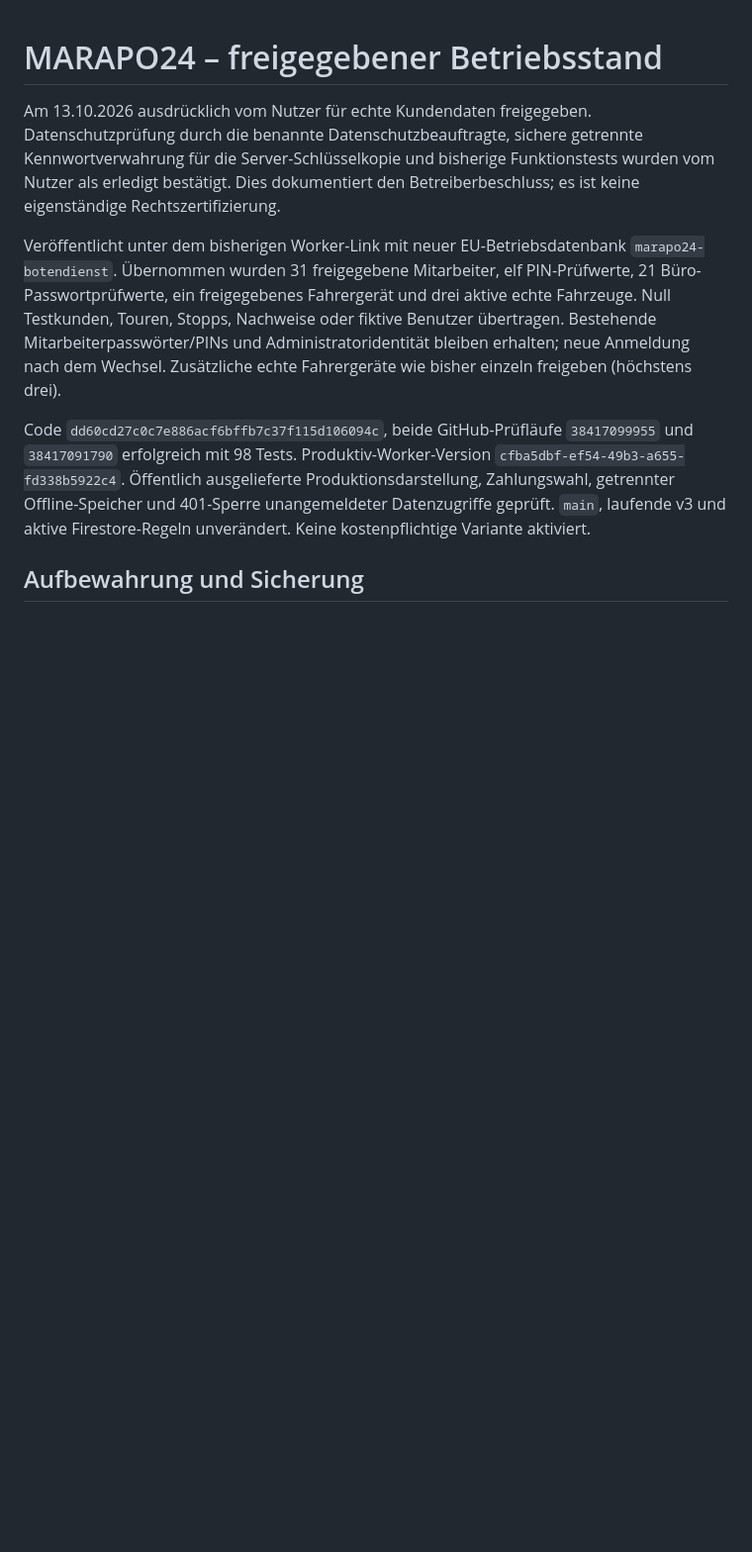
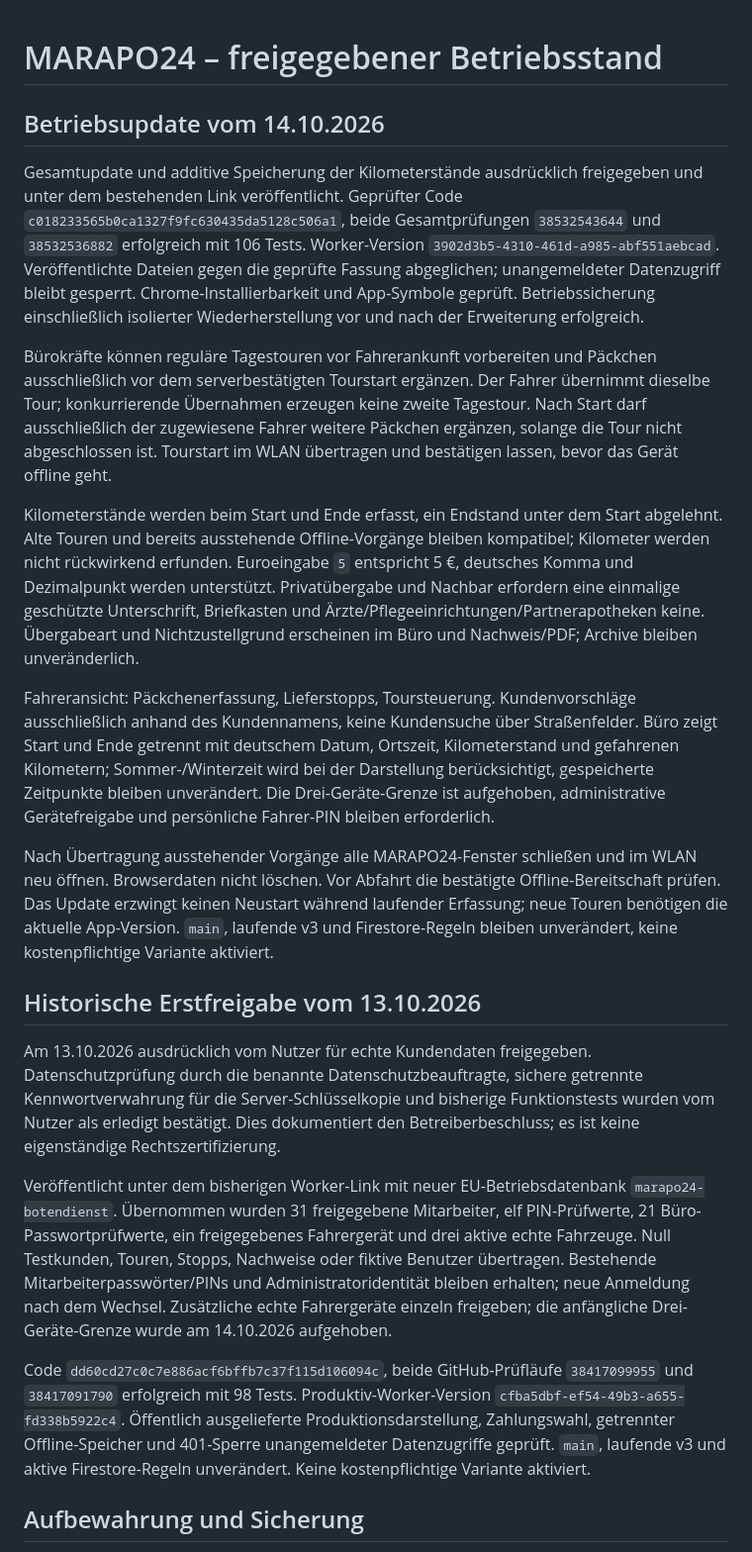
Before and after one commit to Marienapotheke/marapo24-test, a Markdown page: docs/echtdatenfreigabe.md, the part around the change. Shown at 99% size. Drawn GitHub-style; blank space fills up the shorter version.

Commit message:
Document approved live tour workflow update and safe client refresh

```diff
--- a/docs/echtdatenfreigabe.md
+++ b/docs/echtdatenfreigabe.md
@@ -1,8 +1,22 @@
 # MARAPO24 – freigegebener Betriebsstand
+
+## Betriebsupdate vom 14.10.2026
+
+Gesamtupdate und additive Speicherung der Kilometerstände ausdrücklich freigegeben und unter dem bestehenden Link veröffentlicht. Geprüfter Code `c018233565b0ca1327f9fc630435da5128c506a1`, beide Gesamtprüfungen `38532543644` und `38532536882` erfolgreich mit 106 Tests. Worker-Version `3902d3b5-4310-461d-a985-abf551aebcad`. Veröffentlichte Dateien gegen die geprüfte Fassung abgeglichen; unangemeldeter Datenzugriff bleibt gesperrt. Chrome-Installierbarkeit und App-Symbole geprüft. Betriebssicherung einschließlich isolierter Wiederherstellung vor und nach der Erweiterung erfolgreich.
+
+Bürokräfte können reguläre Tagestouren vor Fahrerankunft vorbereiten und Päckchen ausschließlich vor dem serverbestätigten Tourstart ergänzen. Der Fahrer übernimmt dieselbe Tour; konkurrierende Übernahmen erzeugen keine zweite Tagestour. Nach Start darf ausschließlich der zugewiesene Fahrer weitere Päckchen ergänzen, solange die Tour nicht abgeschlossen ist. Tourstart im WLAN übertragen und bestätigen lassen, bevor das Gerät offline geht.
+
+Kilometerstände werden beim Start und Ende erfasst, ein Endstand unter dem Start abgelehnt. Alte Touren und bereits ausstehende Offline-Vorgänge bleiben kompatibel; Kilometer werden nicht rückwirkend erfunden. Euroeingabe `5` entspricht 5 €, deutsches Komma und Dezimalpunkt werden unterstützt. Privatübergabe und Nachbar erfordern eine einmalige geschützte Unterschrift, Briefkasten und Ärzte/Pflegeeinrichtungen/Partnerapotheken keine. Übergabeart und Nichtzustellgrund erscheinen im Büro und Nachweis/PDF; Archive bleiben unveränderlich.
+
+Fahreransicht: Päckchenerfassung, Lieferstopps, Toursteuerung. Kundenvorschläge ausschließlich anhand des Kundennamens, keine Kundensuche über Straßenfelder. Büro zeigt Start und Ende getrennt mit deutschem Datum, Ortszeit, Kilometerstand und gefahrenen Kilometern; Sommer-/Winterzeit wird bei der Darstellung berücksichtigt, gespeicherte Zeitpunkte bleiben unverändert. Die Drei-Geräte-Grenze ist aufgehoben, administrative Gerätefreigabe und persönliche Fahrer-PIN bleiben erforderlich.
+
+Nach Übertragung ausstehender Vorgänge alle MARAPO24-Fenster schließen und im WLAN neu öffnen. Browserdaten nicht löschen. Vor Abfahrt die bestätigte Offline-Bereitschaft prüfen. Das Update erzwingt keinen Neustart während laufender Erfassung; neue Touren benötigen die aktuelle App-Version. `main`, laufende v3 und Firestore-Regeln bleiben unverändert, keine kostenpflichtige Variante aktiviert.
+
+## Historische Erstfreigabe vom 13.10.2026
 
 Am 13.10.2026 ausdrücklich vom Nutzer für echte Kundendaten freigegeben. Datenschutzprüfung durch die benannte Datenschutzbeauftragte, sichere getrennte Kennwortverwahrung für die Server-Schlüsselkopie und bisherige Funktionstests wurden vom Nutzer als erledigt bestätigt. Dies dokumentiert den Betreiberbeschluss; es ist keine eigenständige Rechtszertifizierung.
 
-Veröffentlicht unter dem bisherigen Worker-Link mit neuer EU-Betriebsdatenbank `marapo24-botendienst`. Übernommen wurden 31 freigegebene Mitarbeiter, elf PIN-Prüfwerte, 21 Büro-Passwortprüfwerte, ein freigegebenes Fahrergerät und drei aktive echte Fahrzeuge. Null Testkunden, Touren, Stopps, Nachweise oder fiktive Benutzer übertragen. Bestehende Mitarbeiterpasswörter/PINs und Administratoridentität bleiben erhalten; neue Anmeldung nach dem Wechsel. Zusätzliche echte Fahrergeräte wie bisher einzeln freigeben (höchstens drei).
+Veröffentlicht unter dem bisherigen Worker-Link mit neuer EU-Betriebsdatenbank `marapo24-botendienst`. Übernommen wurden 31 freigegebene Mitarbeiter, elf PIN-Prüfwerte, 21 Büro-Passwortprüfwerte, ein freigegebenes Fahrergerät und drei aktive echte Fahrzeuge. Null Testkunden, Touren, Stopps, Nachweise oder fiktive Benutzer übertragen. Bestehende Mitarbeiterpasswörter/PINs und Administratoridentität bleiben erhalten; neue Anmeldung nach dem Wechsel. Zusätzliche echte Fahrergeräte einzeln freigeben; die anfängliche Drei-Geräte-Grenze wurde am 14.10.2026 aufgehoben.
 
 Code `dd60cd27c0c7e886acf6bffb7c37f115d106094c`, beide GitHub-Prüfläufe `38417099955` und `38417091790` erfolgreich mit 98 Tests. Produktiv-Worker-Version `cfba5dbf-ef54-49b3-a655-fd338b5922c4`. Öffentlich ausgelieferte Produktionsdarstellung, Zahlungswahl, getrennter Offline-Speicher und 401-Sperre unangemeldeter Datenzugriffe geprüft. `main`, laufende v3 und aktive Firestore-Regeln unverändert. Keine kostenpflichtige Variante aktiviert.
 
```
